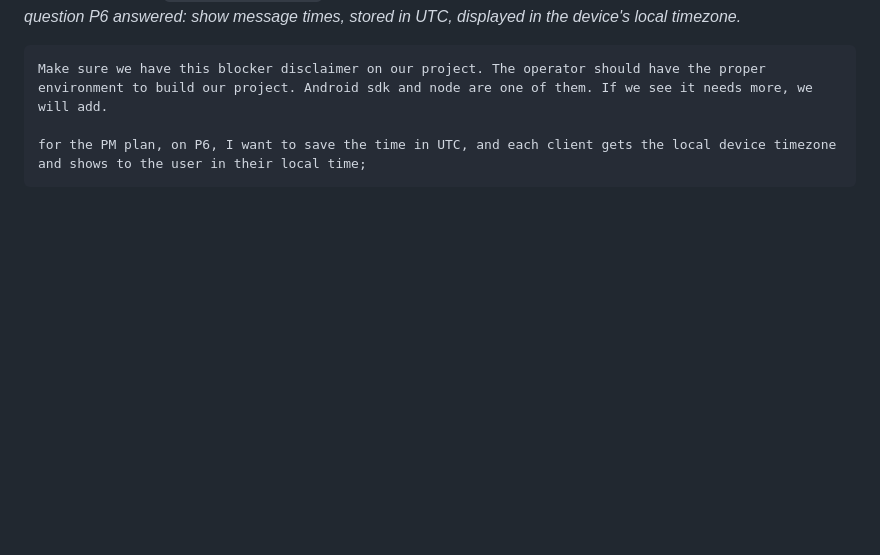
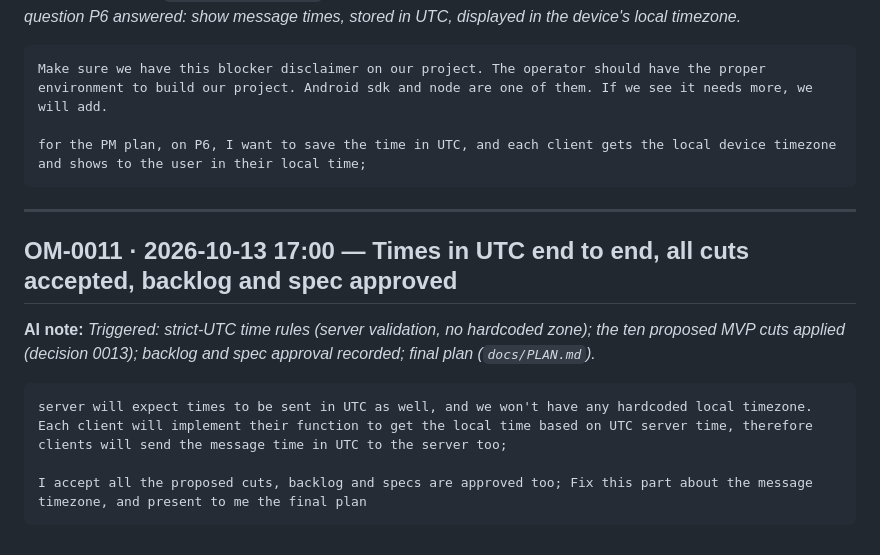
Before and after one commit to caiquebertan/AI-Project, a Markdown page: docs/human-input/OPERATOR_MESSAGES.md, the part around the change. GitHub-like rendering; blank space fills up the shorter version.

Commit message:
docs: log operator reply OM-0011 (UTC end to end, cuts accepted, approvals)
Area: docs
Boundary: maintained
Authored-By-Role: agent
Agent: ORC
Model: claude-sonnet-5-5
Stage: G0
Feature: P1
Refs: OM-0011
Co-Authored-By: Claude Sonnet 5.5 <noreply@anthropic.com>
Claude-Session: https://claude.ai/code/session_01LJhL8ntvPg61j5TcoFUiQp

`````diff
--- a/docs/human-input/OPERATOR_MESSAGES.md
+++ b/docs/human-input/OPERATOR_MESSAGES.md
@@ -147,3 +147,15 @@ Make sure we have this blocker disclaimer on our project. The operator should ha
 
 for the PM plan, on P6, I want to save the time in UTC, and each client gets the local device timezone and shows to the user in their local time;
 ````
+
+---
+
+## OM-0011 · 2026-10-13 17:00 — Times in UTC end to end, all cuts accepted, backlog and spec approved
+
+**AI note:** _Triggered: strict-UTC time rules (server validation, no hardcoded zone); the ten proposed MVP cuts applied (decision 0013); backlog and spec approval recorded; final plan (`docs/PLAN.md`)._
+
+````text
+server will expect times to be sent in UTC as well, and we won't have any hardcoded local timezone. Each client will implement their function to get the local time based on UTC server time, therefore clients will send the message time in UTC to the server too;
+
+I accept all the proposed cuts, backlog and specs are approved too; Fix this part about the message timezone, and present to me the final plan
+````
`````
